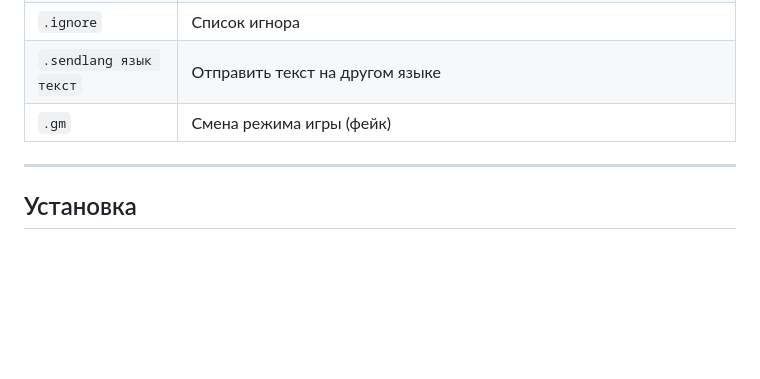
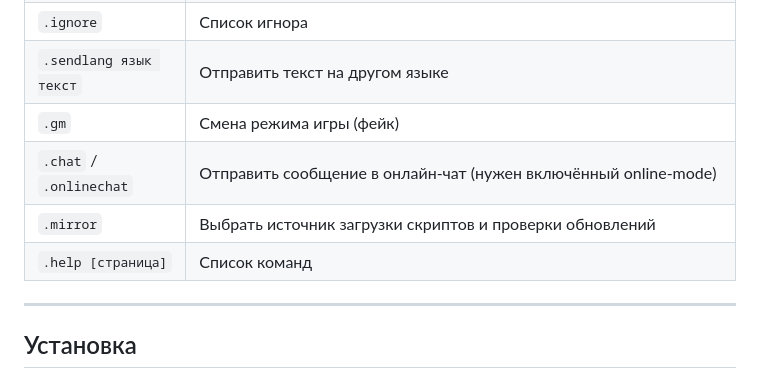
Before and after one commit to inkognito338/MurderMysteryUtils, a Markdown page: README.md, the part around the change. Drawn GitHub-style; blank space fills up the shorter version.

```diff
--- a/README.md
+++ b/README.md
@@ -75,7 +75,9 @@
 | `.ignore` | Список игнора |
 | `.sendlang язык текст` | Отправить текст на другом языке |
 | `.gm` | Смена режима игры (фейк) |
-
+| `.chat` / `.onlinechat` | Отправить сообщение в онлайн-чат (нужен включённый online-mode) |
+| `.mirror` | Выбрать источник загрузки скриптов и проверки обновлений |
+| `.help [страница]` | Список команд |
 ---
 
 ## Установка
```
